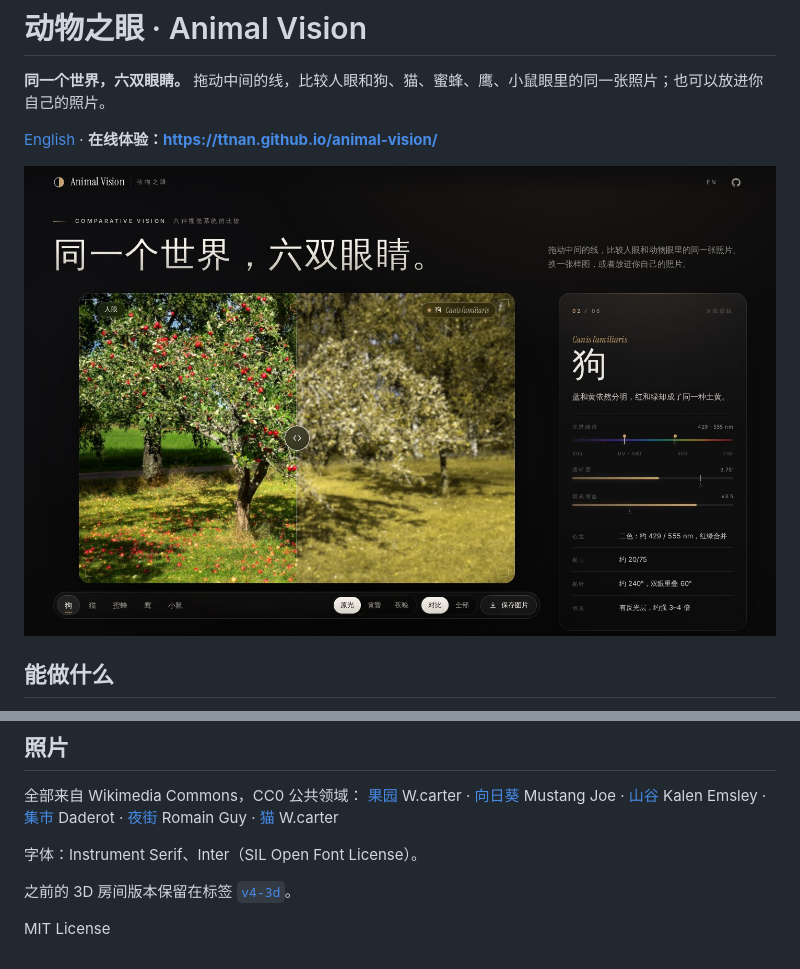
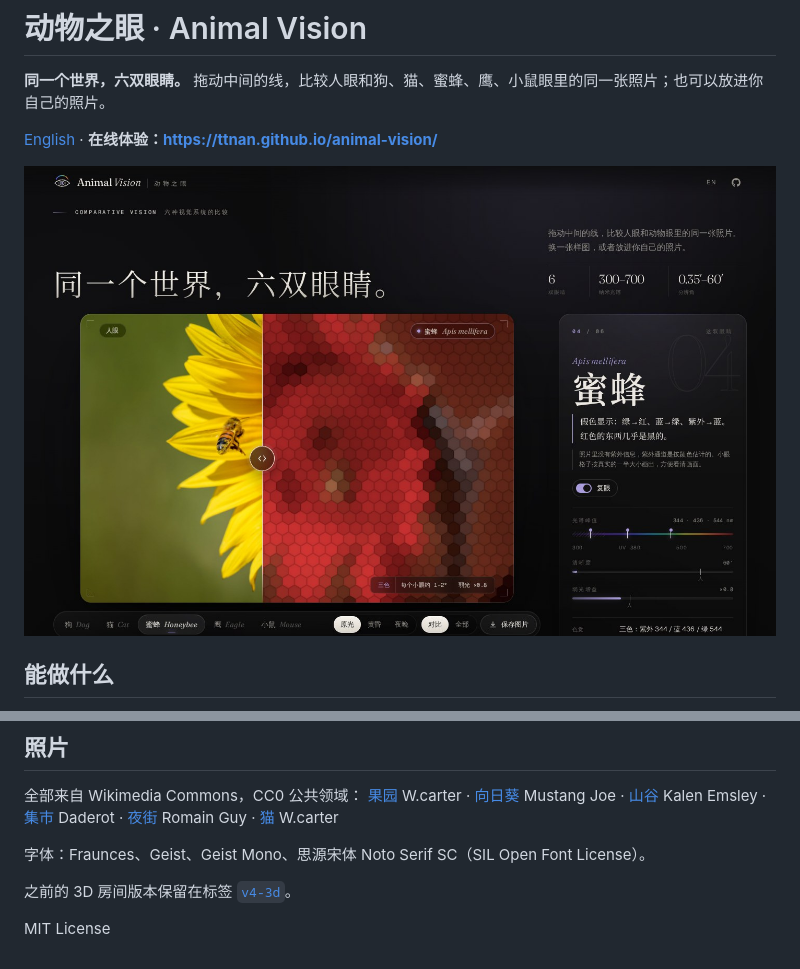
Before and after one commit to TTNAN/animal-vision, a Markdown page: README.md, 2 parts joined by grey strips. GitHub-like rendering; pictures changed too: assets/cover.jpg.

Commit message:
v7: new eye+spectrum logo, Fraunces/Geist/Geist Mono + subset Noto Serif SC (self-hosted), atlas of all six eyes, live readout chip, magazine panel, card gallery, editorial method section, aurora

```diff
--- a/README.md
+++ b/README.md
@@ -71,7 +71,7 @@ URL 参数：`?img=orchard|sunflower|valley|market|night|cat&eye=dog|cat|bee|eag
 [夜街](https://commons.wikimedia.org/wiki/File:Night_street_in_Udagawach%C5%8D,_Tokyo_(53335292514).jpg) Romain Guy ·
 [猫](https://commons.wikimedia.org/wiki/File:Young_tabby_cat_keeping_watch.jpg) W.carter
 
-字体：Instrument Serif、Inter（SIL Open Font License）。
+字体：Fraunces、Geist、Geist Mono、思源宋体 Noto Serif SC（SIL Open Font License）。
 
 之前的 3D 房间版本保留在标签 [`v4-3d`](https://github.com/TTNAN/animal-vision/tree/v4-3d)。
 
```
Also changed, not shown: README.en.md (+1 -1 lines), 14 other files.
